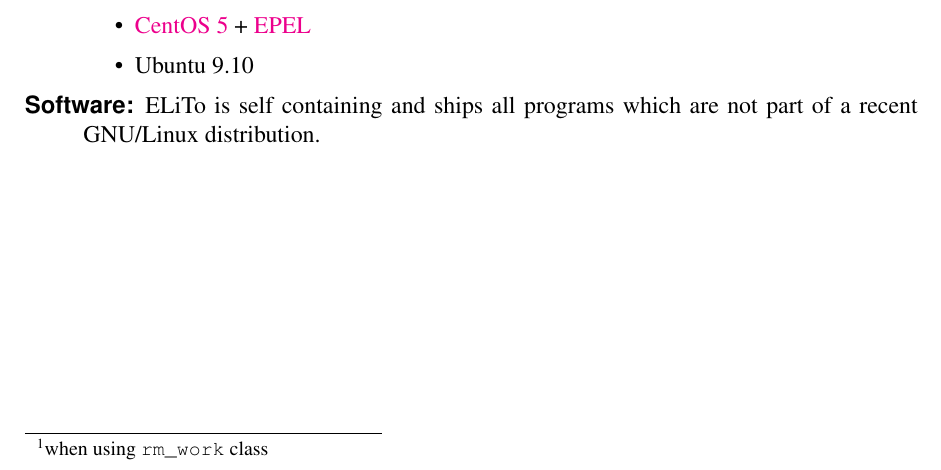
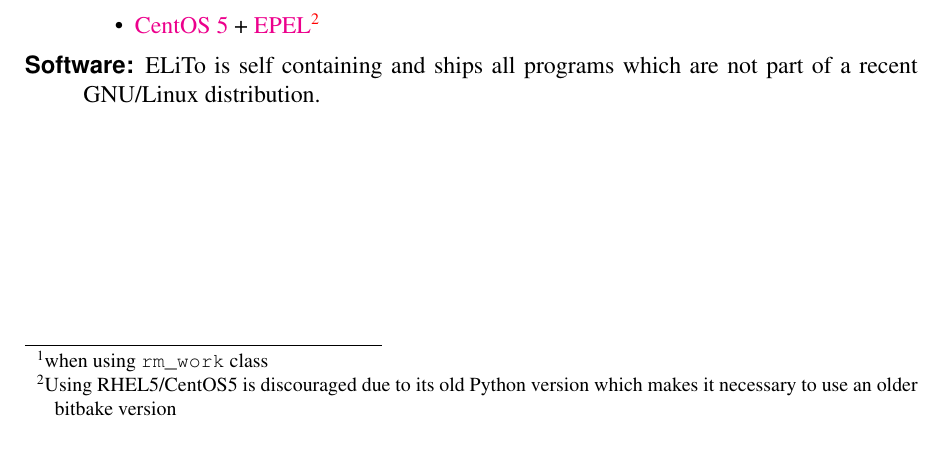
Before and after one commit to sigma-embedded/elito-de.sigma-chemnitz, a LaTeX document (doc/manual/main.tex, which reads doc/manual/10-requirements.tex): part of page 2 of 10, cut at the place of the change. Compiled offline with pdfLaTeX; an older LaTeX class or package is replaced by its successor.

Commit message:
doc: mentioned that CentOS5 is deprecated

```diff
--- a/doc/manual/10-requirements.tex
+++ b/doc/manual/10-requirements.tex
@@ -28,8 +27,11 @@
   should be supported, the toolchain has been tested only on
   \begin{itemize}
   \item Fedora 13
-  \item \href{http://centos.org}{CentOS 5} + \href{https://fedoraproject.org/wiki/EPEL}{EPEL}
   \item Ubuntu 9.10
+  \item \href{http://centos.org}{CentOS 5} +
+    \href{https://fedoraproject.org/wiki/EPEL}{EPEL}\footnote{Using
+      RHEL5/CentOS5 is discouraged due to its old Python version which
+      makes it necessary to use an older bitbake version}
   \end{itemize}
 \item[Software:] ELiTo is self containing and ships all programs which
   are not part of a recent GNU/Linux distribution.
```
Also changed, not shown: doc/manual/10-requirements.tex (1 more changed lines).
